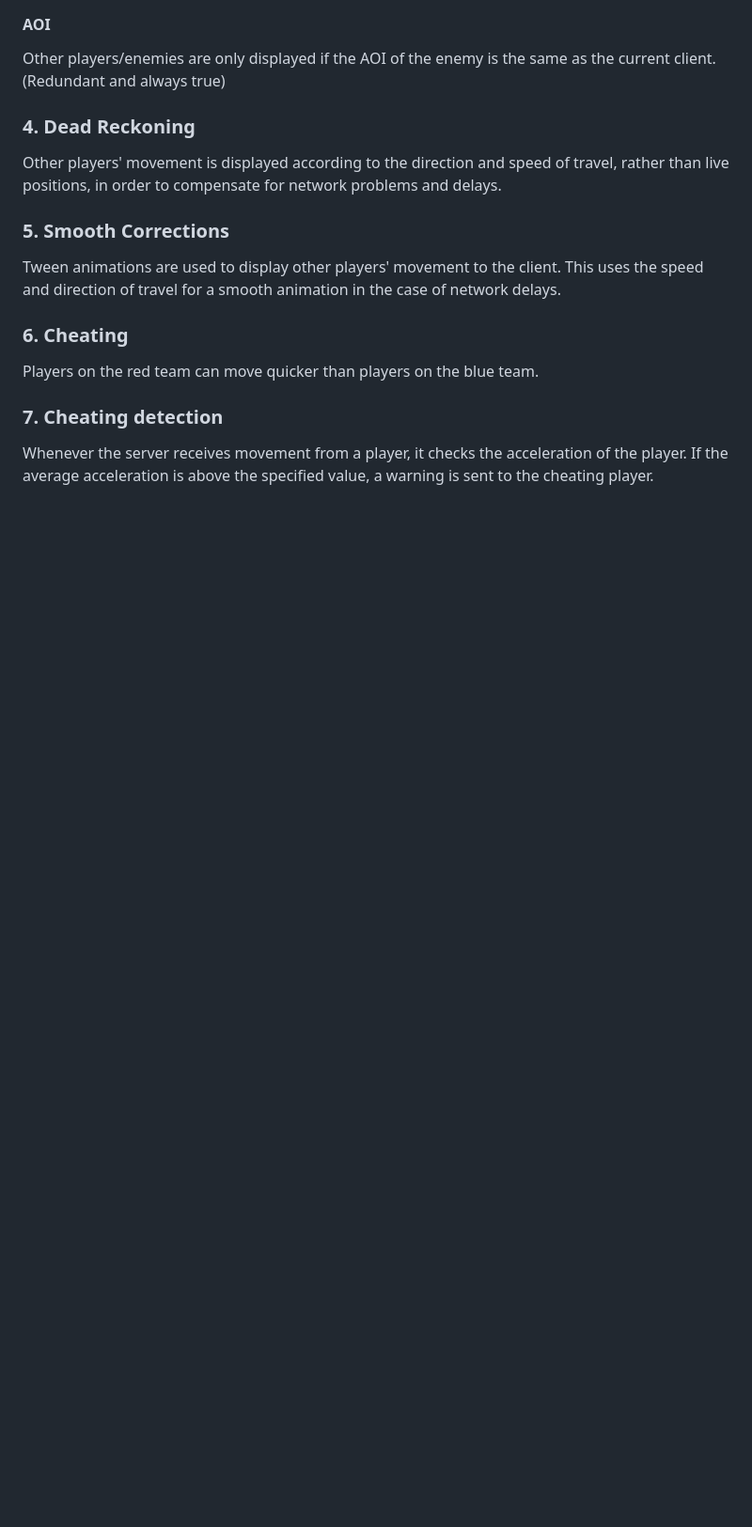
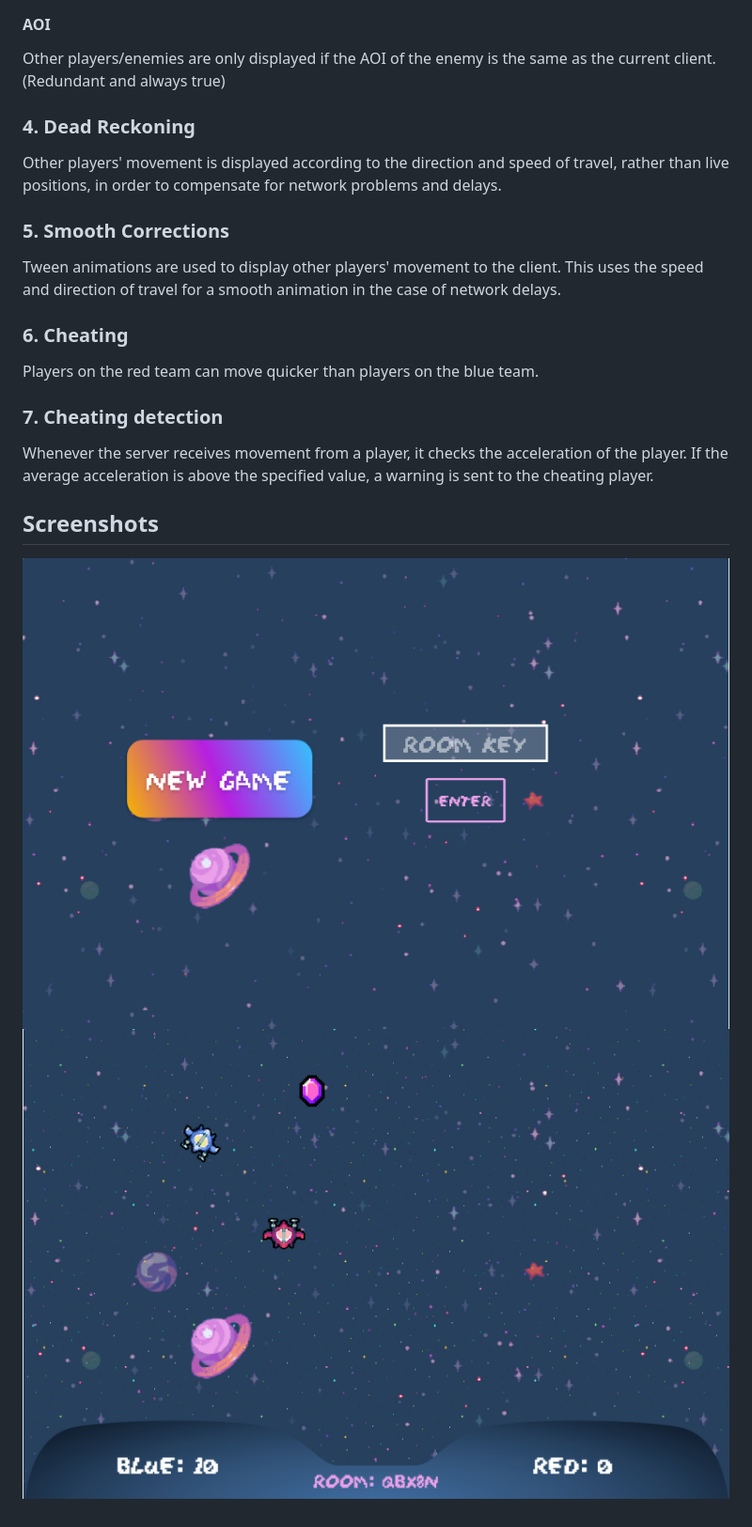
Before and after one commit to Bibiiii/space-game, a Markdown page: README.md, the part around the change printed below. Shown: that part at 94% size. Drawn GitHub-style; pictures changed too: dist/assets/demo/gameplay.png (added), dist/assets/demo/main_screen.png (added); blank space fills up the shorter version.

Commit message:
update README with credits and demo images

```diff
--- a/README.md
+++ b/README.md
@@ -44,3 +52,7 @@ Players on the red team can move quicker than players on the blue team.
 
 ### 7. Cheating detection
 Whenever the server receives movement from a player, it checks the acceleration of the player. If the average acceleration is above the specified value, a warning is sent to the cheating player.
+
+## Screenshots
+![Main Screen](dist/assets/demo/main_screen.png?raw=true "Main Screen")
+![Gameplay](dist/assets/demo/gameplay.png?raw=true "Gameplay")
```
Also changed, not shown: other parts of README.md (+8 -0 lines).
